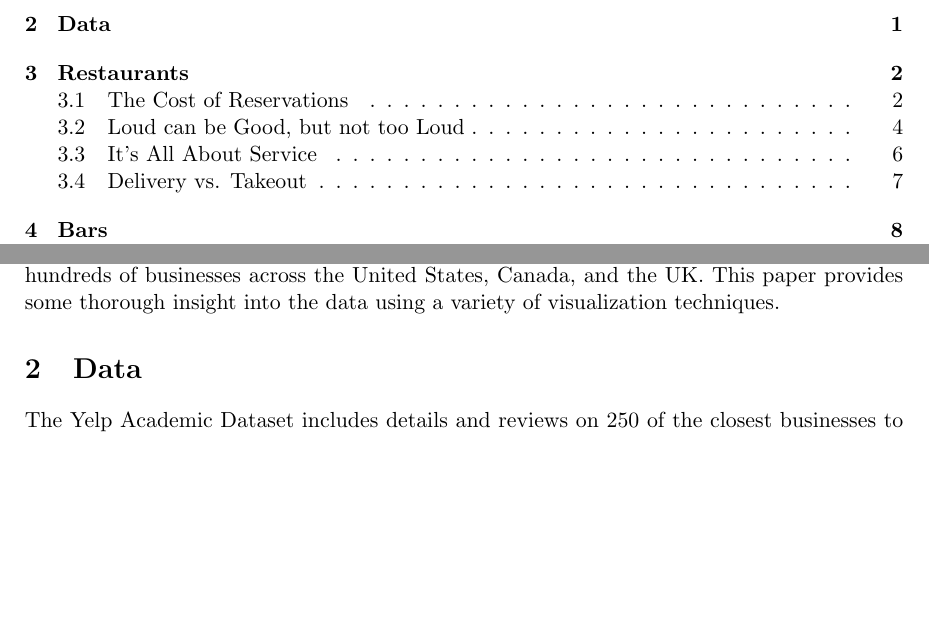
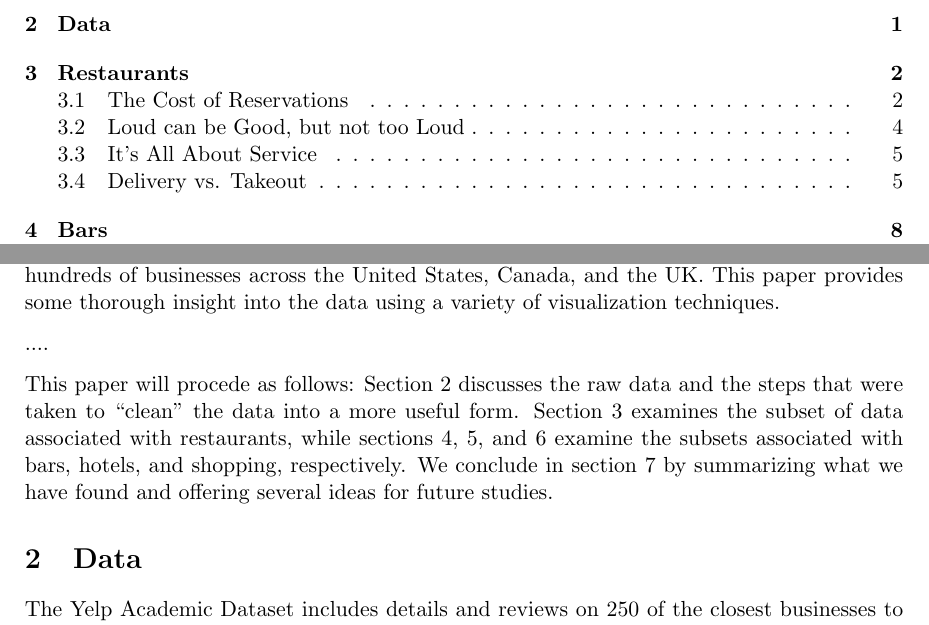
Before and after one commit to AkiraKaneshiro/STAT-579-Final-Project, a LaTeX paper (Paper/CompiledPaper.tex): two parts of pages 2 and 3 of 16, joined at a grey line, cut so that both start at the same text, the shorter picture padded with empty space. Compiled offline with pdfLaTeX.

```diff
--- a/Paper/CompiledPaper.tex
+++ b/Paper/CompiledPaper.tex
@@ -55,6 +56,10 @@
 \section{Introduction}
 
 The Yelp Academic Dataset\footnote{$https://www.yelp.com/academic\_dataset$} provides data enthusiants with the exciting opportunity to explore an incredible collection of information regarding the characteristics and quality of hundreds of businesses across the United States, Canada, and the UK. This paper provides some thorough insight into the data using a variety of visualization techniques.
+
+....
+
+This paper will procede as follows: Section 2 discusses the raw data and the steps that were taken to ``clean" the data into a more useful form. Section 3 examines the subset of data associated with restaurants, while sections 4, 5, and 6 examine the subsets associated with bars, hotels, and shopping, respectively. We conclude in section 7 by summarizing what we have found and offering several ideas for future studies.
 
 
 \section{Data}
```
Also changed, not shown: Paper/CompiledPaper.pdf, Paper/CompiledPaper.tex (5 more changed lines), 4 other files.
